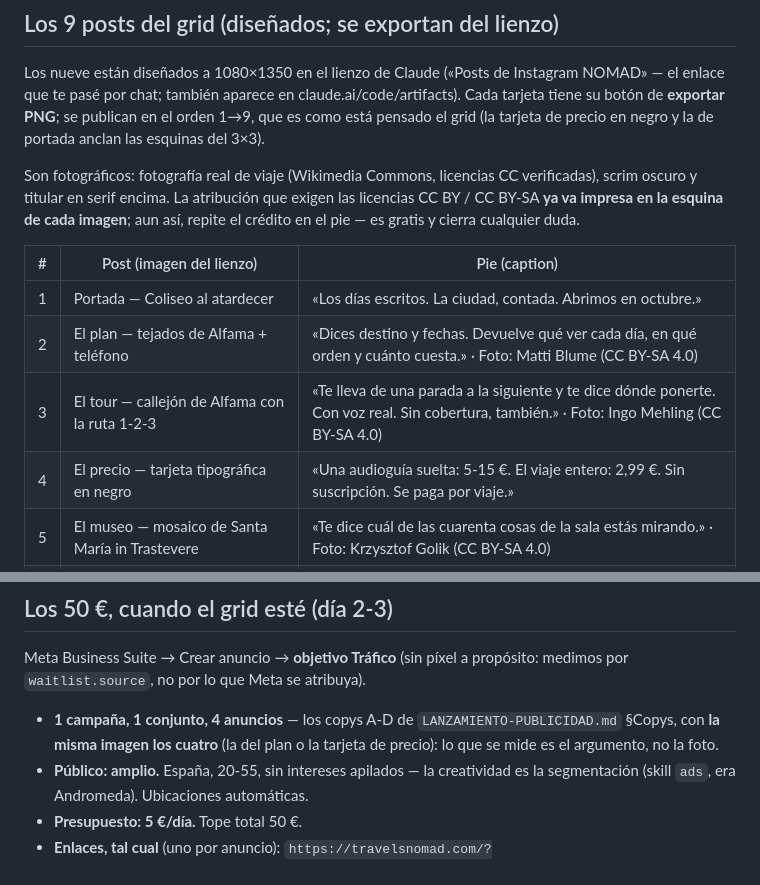
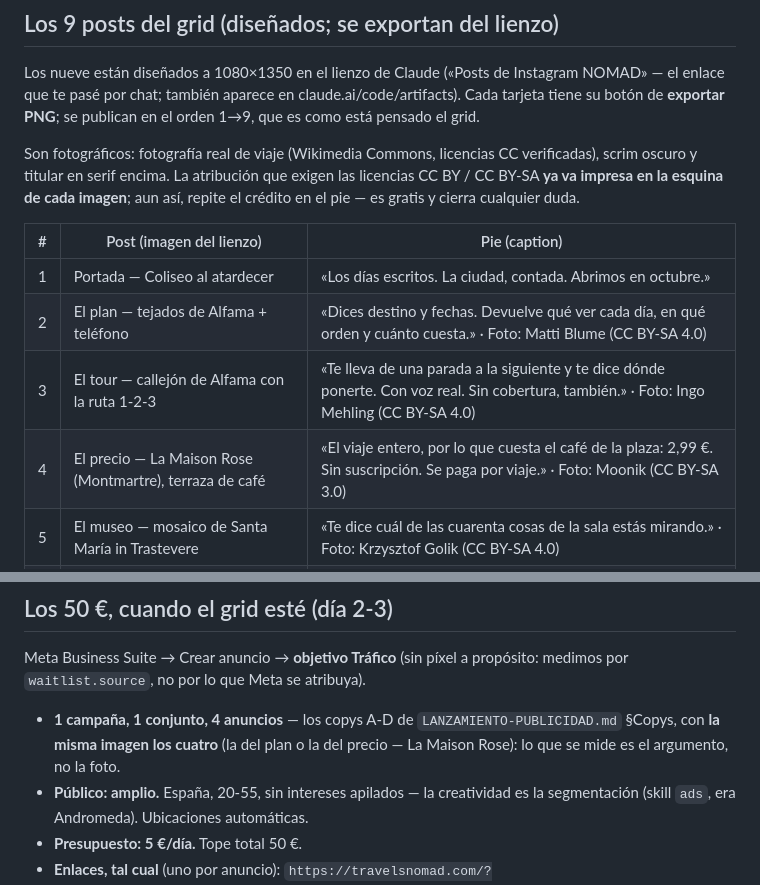
Before and after one commit to marcgodinezmartinez-gif/nomad-marketing, a Markdown page: docs/INSTAGRAM-ARRANQUE.md, 2 parts joined by grey strips. Rendered like a GitHub page.

Commit message:
Post del precio v3: La Maison Rose y el café de la plaza
Fuera la tarjeta tipográfica en negro (era una tabla comparativa, no un
anuncio). Ahora: terraza de La Maison Rose en Montmartre, «El viaje entero,
por lo que cuesta el café de la plaza» y el 2,99 en grande. El doc recoge la
imagen nueva y su crédito (Moonik, CC BY-SA 3.0).

Co-Authored-By: Claude Fable 5 <noreply@anthropic.com>
Claude-Session: https://claude.ai/code/session_01TPH2QzcPyPVFcV4vKBua5w

```diff
--- a/docs/INSTAGRAM-ARRANQUE.md
+++ b/docs/INSTAGRAM-ARRANQUE.md
@@ -43,8 +43,7 @@ perfil con 40 posts honestos no arregle solo.
 Los nueve están diseñados a 1080×1350 en el lienzo de Claude
 («Posts de Instagram NOMAD» — el enlace que te pasé por chat; también aparece en
 claude.ai/code/artifacts). Cada tarjeta tiene su botón de **exportar PNG**; se
-publican en el orden 1→9, que es como está pensado el grid (la tarjeta de precio
-en negro y la de portada anclan las esquinas del 3×3).
+publican en el orden 1→9, que es como está pensado el grid.
 
 Son fotográficos: fotografía real de viaje (Wikimedia Commons, licencias CC
 verificadas), scrim oscuro y titular en serif encima. La atribución que exigen
@@ -56,7 +55,7 @@ aun así, repite el crédito en el pie — es gratis y cierra cualquier duda.
 | 1 | Portada — Coliseo al atardecer | «Los días escritos. La ciudad, contada. Abrimos en octubre.» |
 | 2 | El plan — tejados de Alfama + teléfono | «Dices destino y fechas. Devuelve qué ver cada día, en qué orden y cuánto cuesta.» · Foto: Matti Blume (CC BY-SA 4.0) |
 | 3 | El tour — callejón de Alfama con la ruta 1-2-3 | «Te lleva de una parada a la siguiente y te dice dónde ponerte. Con voz real. Sin cobertura, también.» · Foto: Ingo Mehling (CC BY-SA 4.0) |
-| 4 | El precio — tarjeta tipográfica en negro | «Una audioguía suelta: 5-15 €. El viaje entero: 2,99 €. Sin suscripción. Se paga por viaje.» |
+| 4 | El precio — La Maison Rose (Montmartre), terraza de café | «El viaje entero, por lo que cuesta el café de la plaza: 2,99 €. Sin suscripción. Se paga por viaje.» · Foto: Moonik (CC BY-SA 3.0) |
 | 5 | El museo — mosaico de Santa María in Trastevere | «Te dice cuál de las cuarenta cosas de la sala estás mirando.» · Foto: Krzysztof Golik (CC BY-SA 4.0) |
 | 6 | La visita — techo de la Biblioteca Nacional de Austria + teléfono | «Se acuerda de por dónde has pasado, sin preguntar.» · Foto del fresco de Daniel Gran (CC BY 2.5) |
 | 7 | La lista — San Pedro y el puente de noche | «Tu primer viaje, 1,99 €. Sólo para quien esté en la lista antes de octubre. El enlace, en la bio.» |
@@ -72,7 +71,7 @@ por `waitlist.source`, no por lo que Meta se atribuya).
 
 - **1 campaña, 1 conjunto, 4 anuncios** — los copys A-D de
   `LANZAMIENTO-PUBLICIDAD.md` §Copys, con **la misma imagen los cuatro** (la del plan o la
-  tarjeta de precio): lo que se mide es el argumento, no la foto.
+  del precio — La Maison Rose): lo que se mide es el argumento, no la foto.
 - **Público: amplio.** España, 20-55, sin intereses apilados — la creatividad es la
   segmentación (skill `ads`, era Andromeda). Ubicaciones automáticas.
 - **Presupuesto: 5 €/día.** Tope total 50 €.
```
